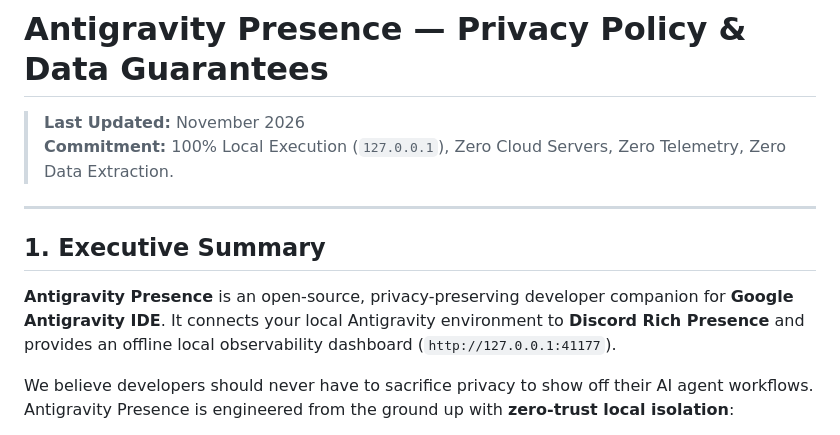
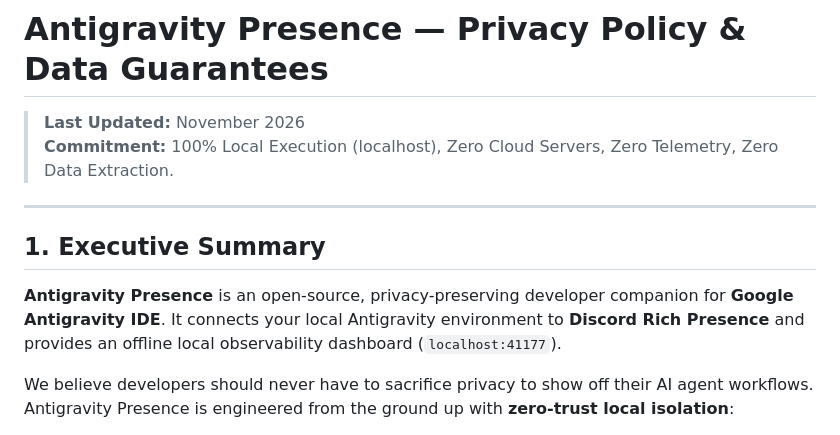
Before and after one commit to itsjamiedev/Antigravity-Discord-RPC-, a Markdown page: PRIVACY.md, the part around the change. Rendered like a GitHub page.

```diff
--- a/PRIVACY.md
+++ b/PRIVACY.md
@@ -1,13 +1,13 @@
 # Antigravity Presence — Privacy Policy & Data Guarantees
 
 > **Last Updated:** November 2026
-> **Commitment:** 100% Local Execution (`127.0.0.1`), Zero Cloud Servers, Zero Telemetry, Zero Data Extraction.
+> **Commitment:** 100% Local Execution (localhost), Zero Cloud Servers, Zero Telemetry, Zero Data Extraction.
 
 ---
 
 ## 1. Executive Summary
 
-**Antigravity Presence** is an open-source, privacy-preserving developer companion for **Google Antigravity IDE**. It connects your local Antigravity environment to **Discord Rich Presence** and provides an offline local observability dashboard (`http://127.0.0.1:41177`).
+**Antigravity Presence** is an open-source, privacy-preserving developer companion for **Google Antigravity IDE**. It connects your local Antigravity environment to **Discord Rich Presence** and provides an offline local observability dashboard (`localhost:41177`).
 
 We believe developers should never have to sacrifice privacy to show off their AI agent workflows. Antigravity Presence is engineered from the ground up with **zero-trust local isolation**:
 
```
Also changed, not shown: README.md (+12 -12 lines), research/FINDINGS.md (deleted, +0 -175 lines), resources/icon.png, resources/logo-1024.png (added), resources/logo-master.png (added), resources/publisher-logo-transparent.png, 7 other files.
